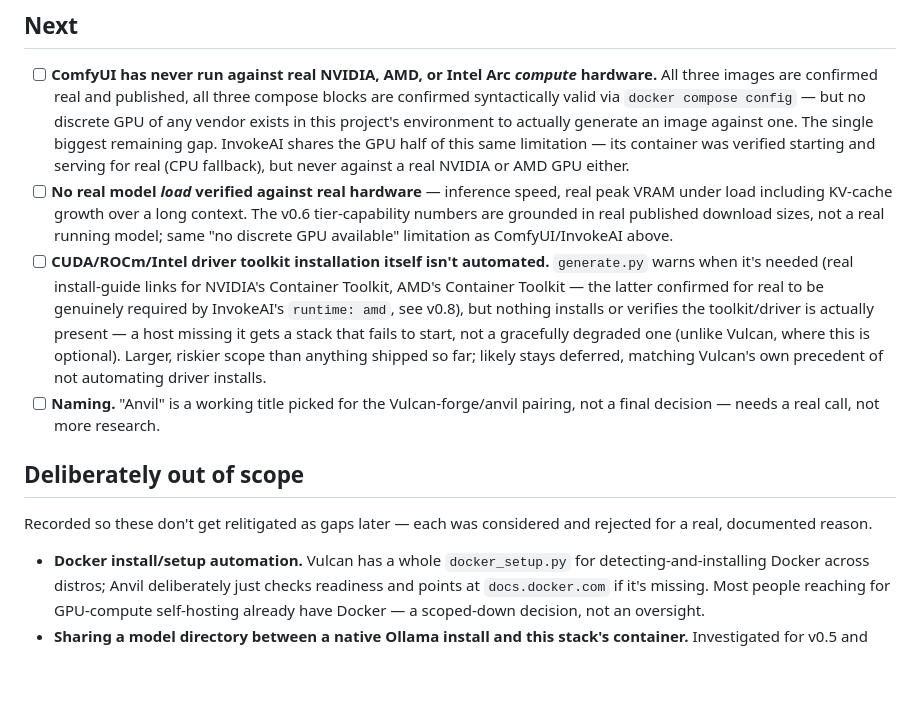
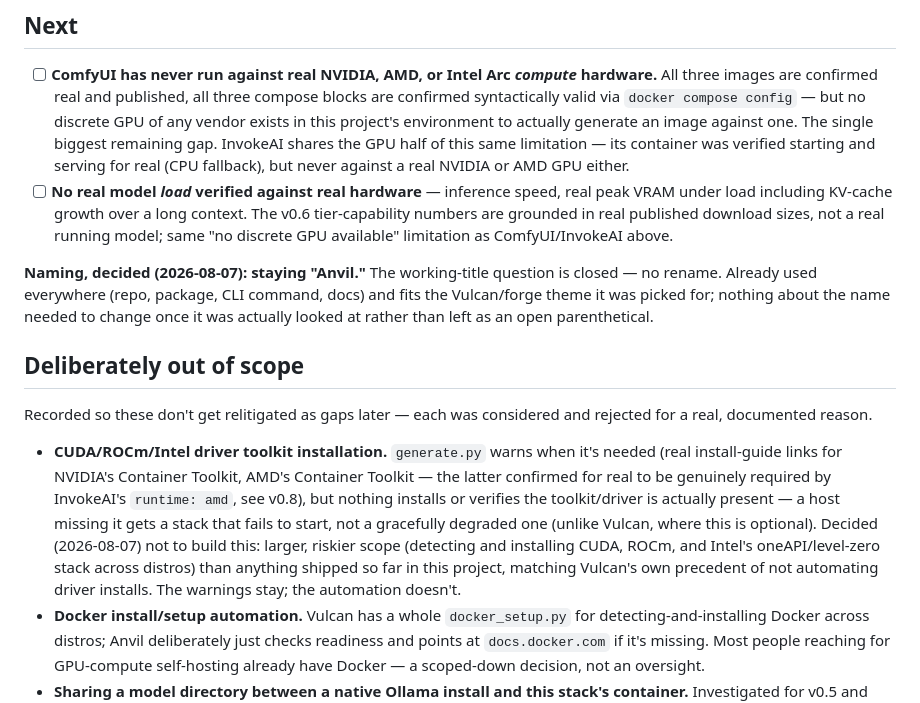
Before and after one commit to Cyb3rRon1n/anvil, a Markdown page: ROADMAP.md, the part around the change. GitHub-like rendering; blank space fills up the shorter version.

```diff
--- a/ROADMAP.md
+++ b/ROADMAP.md
@@ -21,13 +21,14 @@ See [CLAUDE.md](CLAUDE.md) for the real architecture, research, and verification
 
 - [ ] **ComfyUI has never run against real NVIDIA, AMD, or Intel Arc *compute* hardware.** All three images are confirmed real and published, all three compose blocks are confirmed syntactically valid via `docker compose config` — but no discrete GPU of any vendor exists in this project's environment to actually generate an image against one. The single biggest remaining gap. InvokeAI shares the GPU half of this same limitation — its container was verified starting and serving for real (CPU fallback), but never against a real NVIDIA or AMD GPU either.
 - [ ] **No real model *load* verified against real hardware** — inference speed, real peak VRAM under load including KV-cache growth over a long context. The v0.6 tier-capability numbers are grounded in real published download sizes, not a real running model; same "no discrete GPU available" limitation as ComfyUI/InvokeAI above.
-- [ ] **CUDA/ROCm/Intel driver toolkit installation itself isn't automated.** `generate.py` warns when it's needed (real install-guide links for NVIDIA's Container Toolkit, AMD's Container Toolkit — the latter confirmed for real to be genuinely required by InvokeAI's `runtime: amd`, see v0.8), but nothing installs or verifies the toolkit/driver is actually present — a host missing it gets a stack that fails to start, not a gracefully degraded one (unlike Vulcan, where this is optional). Larger, riskier scope than anything shipped so far; likely stays deferred, matching Vulcan's own precedent of not automating driver installs.
-- [ ] **Naming.** "Anvil" is a working title picked for the Vulcan-forge/anvil pairing, not a final decision — needs a real call, not more research.
+
+**Naming, decided (2026-08-07): staying "Anvil."** The working-title question is closed — no rename. Already used everywhere (repo, package, CLI command, docs) and fits the Vulcan/forge theme it was picked for; nothing about the name needed to change once it was actually looked at rather than left as an open parenthetical.
 
 ## Deliberately out of scope
 
 Recorded so these don't get relitigated as gaps later — each was considered and rejected for a real, documented reason.
 
+- **CUDA/ROCm/Intel driver toolkit installation.** `generate.py` warns when it's needed (real install-guide links for NVIDIA's Container Toolkit, AMD's Container Toolkit — the latter confirmed for real to be genuinely required by InvokeAI's `runtime: amd`, see v0.8), but nothing installs or verifies the toolkit/driver is actually present — a host missing it gets a stack that fails to start, not a gracefully degraded one (unlike Vulcan, where this is optional). Decided (2026-08-07) not to build this: larger, riskier scope (detecting and installing CUDA, ROCm, and Intel's oneAPI/level-zero stack across distros) than anything shipped so far in this project, matching Vulcan's own precedent of not automating driver installs. The warnings stay; the automation doesn't.
 - **Docker install/setup automation.** Vulcan has a whole `docker_setup.py` for detecting-and-installing Docker across distros; Anvil deliberately just checks readiness and points at `docs.docker.com` if it's missing. Most people reaching for GPU-compute self-hosting already have Docker — a scoped-down decision, not an oversight.
 - **Sharing a model directory between a native Ollama install and this stack's container.** Investigated for v0.5 and rejected: the native store is locked to a dedicated system user (mode `0700`), and running two independent Ollama servers against the same blob store risks concurrent-write corruption regardless. Honest port-conflict detection was shipped instead.
 - **Cross-tool model dedup between Ollama and ComfyUI.** They never share a downloadable file — GGUF blob-store LLMs vs. safetensors diffusion checkpoints are different formats for different domains. There was never a real problem here to solve.
```
Also changed, not shown: CLAUDE.md (+5 -2 lines).
